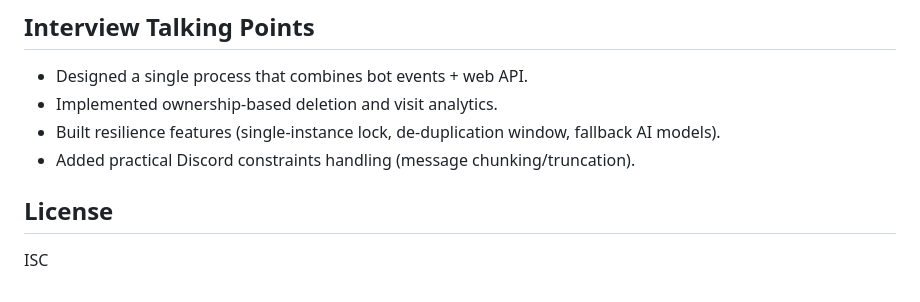
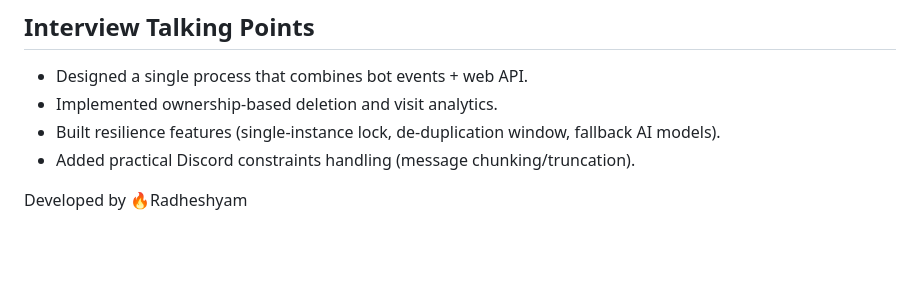
Before and after one commit to Radheshyamdangi/Discord-LinkPilot-AI-Powered-URL-Shortener-Bot, a Markdown page: README.md, the part around the change. GitHub-like rendering; blank space fills up the shorter version.

Commit message:
Update README to remove License and add author
Removed the License section and added author information.

```diff
--- a/README.md
+++ b/README.md
@@ -149,6 +149,4 @@ AI_MAX_REPLY_CHUNKS=8
 - Built resilience features (single-instance lock, de-duplication window, fallback AI models).
 - Added practical Discord constraints handling (message chunking/truncation).
 
-## License
-
-ISC
+Developed by 🔥Radheshyam
```
